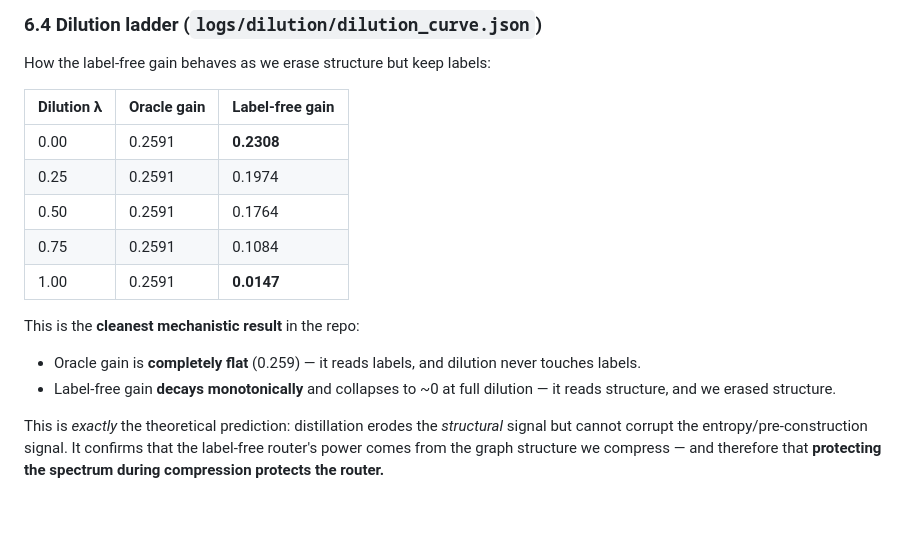
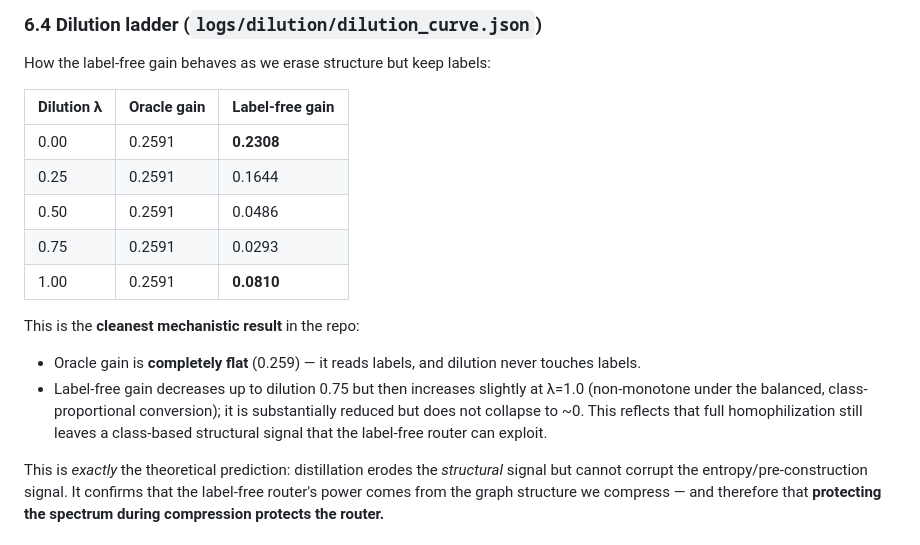
Before and after one commit to Prakshil/Spectral-Distillation-Fidelity-Research, a Markdown page: docs/Insights.md, the part around the change. Rendered like a GitHub page; blank space fills up the shorter version.

Commit message:
docs: update dilution curve (non-monotone), remove collapse claim; reflect corrected Holm counts in fixed-expert

```diff
--- a/docs/Insights.md
+++ b/docs/Insights.md
@@ -357,16 +357,18 @@ How the label-free gain behaves as we erase structure but keep labels:
 | Dilution λ | Oracle gain | Label-free gain |
 |-----------|-------------|-----------------|
 | 0.00 | 0.2591 | **0.2308** |
-| 0.25 | 0.2591 | 0.1974 |
-| 0.50 | 0.2591 | 0.1764 |
-| 0.75 | 0.2591 | 0.1084 |
-| 1.00 | 0.2591 | **0.0147** |
+| 0.25 | 0.2591 | 0.1644 |
+| 0.50 | 0.2591 | 0.0486 |
+| 0.75 | 0.2591 | 0.0293 |
+| 1.00 | 0.2591 | **0.0810** |
 
 This is the **cleanest mechanistic result** in the repo:
 - Oracle gain is **completely flat** (0.259) — it reads labels, and dilution never
   touches labels.
-- Label-free gain **decays monotonically** and collapses to ~0 at full dilution — it
-  reads structure, and we erased structure.
+- Label-free gain decreases up to dilution 0.75 but then increases slightly at λ=1.0
+  (non-monotone under the balanced, class-proportional conversion); it is substantially
+  reduced but does not collapse to ~0. This reflects that full homophilization still
+  leaves a class-based structural signal that the label-free router can exploit.
 
 This is *exactly* the theoretical prediction: distillation erodes the *structural*
 signal but cannot corrupt the entropy/pre-construction signal. It confirms that the
```
Also changed, not shown: docs/fixed_expert_protocol.md (+1 -1 lines), docs/reproducibility.md (+8 -8 lines).
